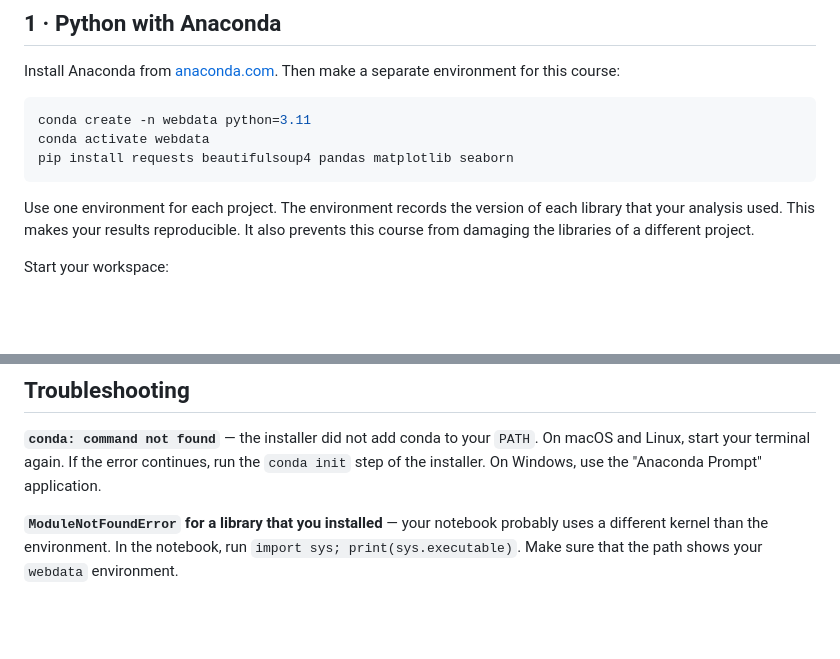
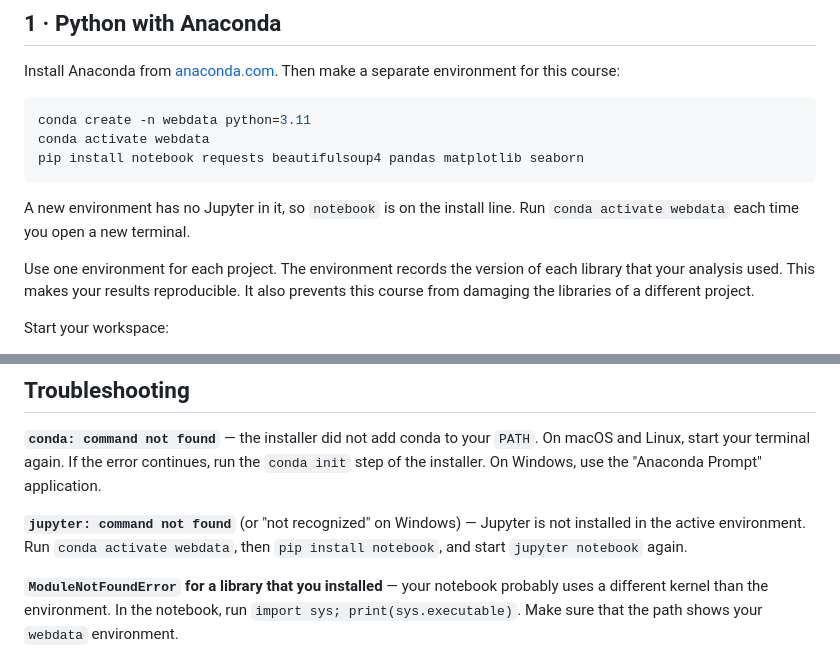
Before and after one commit to cuinfoscience/INFO4617-Fall2026, a Markdown page: handouts/week-01/setup.md, 2 parts joined by grey strips. GitHub-like rendering; blank space fills up the shorter version.

Commit message:
Week 1 setup: install Jupyter into the webdata environment
The setup handout created and activated webdata, then ran `jupyter
notebook`, but never installed Jupyter there, so students got "jupyter:
command not found" (textbook issue #14). The install line now includes
`notebook`, and Troubleshooting has an entry for the error. Matches
textbook #152, which fixes chapter 1.

Co-Authored-By: Claude Opus 5.5 <noreply@anthropic.com>
Claude-Session: https://claude.ai/code/session_015F4Y4x3CRTWSHWqtX2Doqp

````diff
--- a/handouts/week-01/setup.md
+++ b/handouts/week-01/setup.md
@@ -23,8 +23,11 @@ make a separate environment for this course:
 ```bash
 conda create -n webdata python=3.11
 conda activate webdata
-pip install requests beautifulsoup4 pandas matplotlib seaborn
+pip install notebook requests beautifulsoup4 pandas matplotlib seaborn
 ```
+
+A new environment has no Jupyter in it, so `notebook` is on the install
+line. Run `conda activate webdata` each time you open a new terminal.
 
 Use one environment for each project. The environment records the version of
 each library that your analysis used. This makes your results reproducible. It
@@ -143,6 +146,10 @@ On macOS and Linux, start your terminal again. If the error continues, run the
 `conda init` step of the installer. On Windows, use the "Anaconda Prompt"
 application.
 
+**`jupyter: command not found`** (or "not recognized" on Windows) — Jupyter
+is not installed in the active environment. Run `conda activate webdata`,
+then `pip install notebook`, and start `jupyter notebook` again.
+
 **`ModuleNotFoundError` for a library that you installed** — your notebook
 probably uses a different kernel than the environment. In the notebook, run
 `import sys; print(sys.executable)`. Make sure that the path shows your
````
